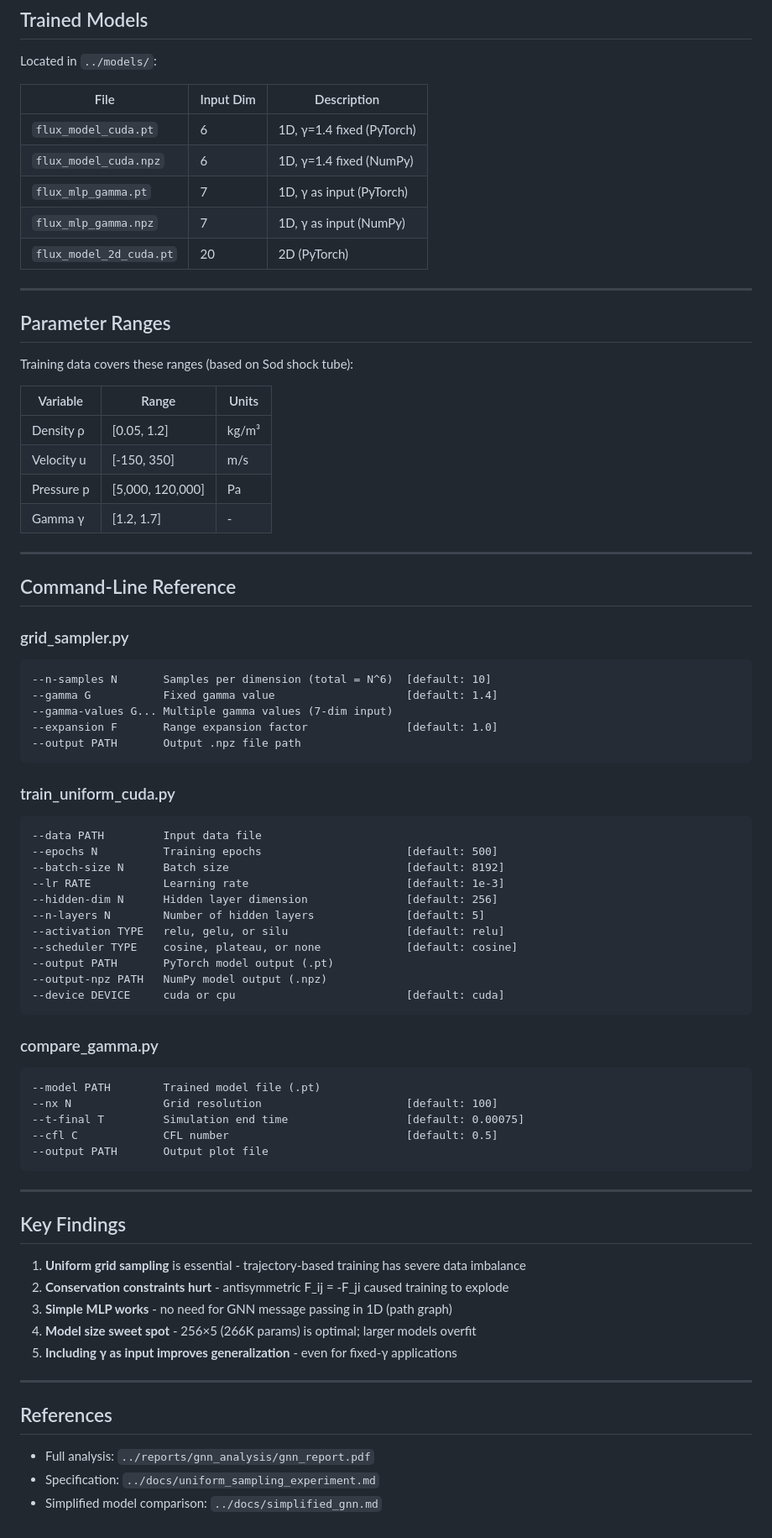
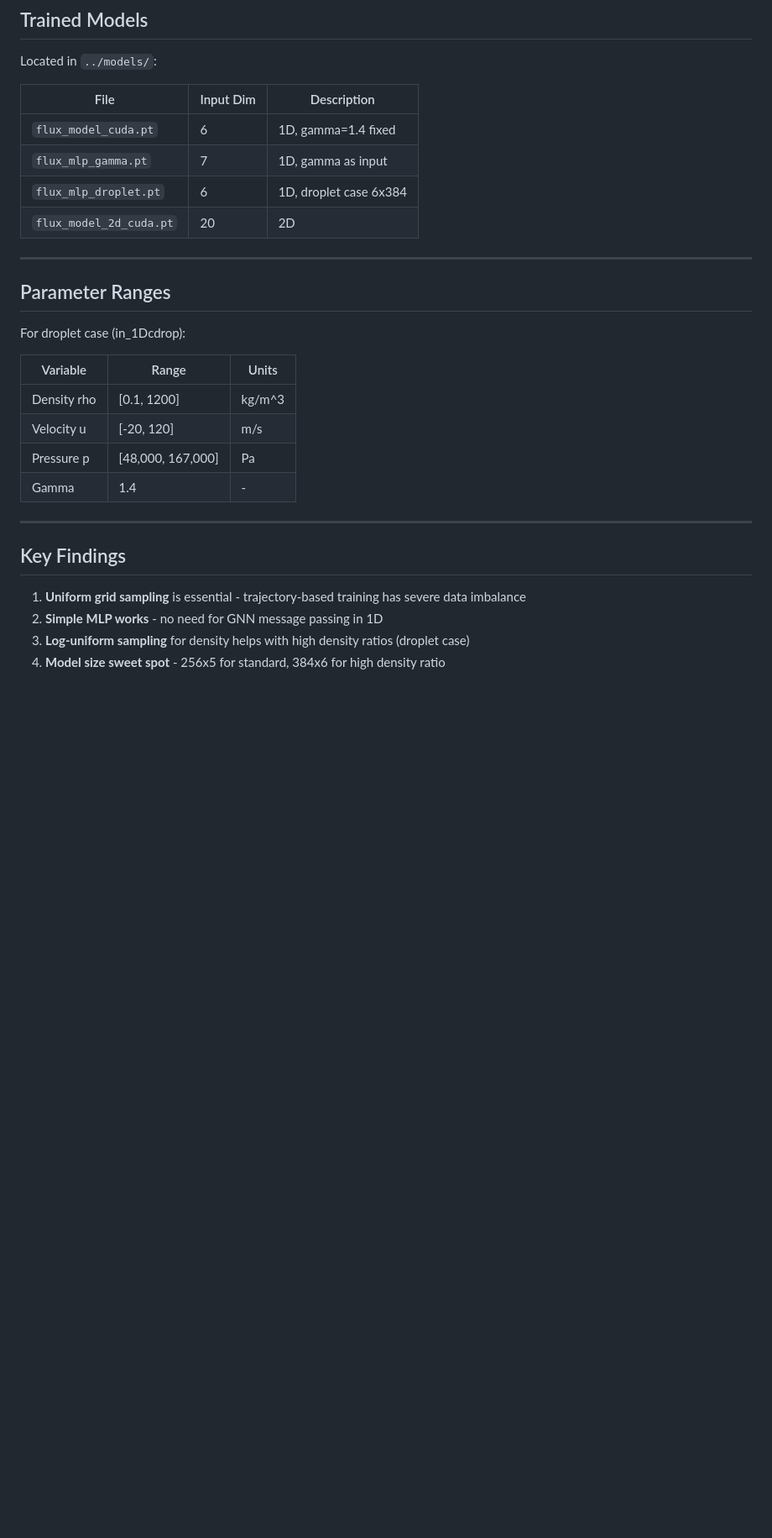
Before and after one commit to drhalftone/LAUMeltFlow, a Markdown page: meltflow_gnn/README.md, the part around one of its changes. Shown at 84% size. GitHub-like rendering; blank space fills up the shorter version.

````diff
--- a/meltflow_gnn/README.md
+++ b/meltflow_gnn/README.md
@@ -228,79 +172,29 @@ Located in `../models/`:
 
 | File | Input Dim | Description |
 |------|-----------|-------------|
-| `flux_model_cuda.pt` | 6 | 1D, γ=1.4 fixed (PyTorch) |
-| `flux_model_cuda.npz` | 6 | 1D, γ=1.4 fixed (NumPy) |
-| `flux_mlp_gamma.pt` | 7 | 1D, γ as input (PyTorch) |
-| `flux_mlp_gamma.npz` | 7 | 1D, γ as input (NumPy) |
-| `flux_model_2d_cuda.pt` | 20 | 2D (PyTorch) |
+| `flux_model_cuda.pt` | 6 | 1D, gamma=1.4 fixed |
+| `flux_mlp_gamma.pt` | 7 | 1D, gamma as input |
+| `flux_mlp_droplet.pt` | 6 | 1D, droplet case 6x384 |
+| `flux_model_2d_cuda.pt` | 20 | 2D |
 
 ---
 
 ## Parameter Ranges
 
-Training data covers these ranges (based on Sod shock tube):
+For droplet case (in_1Dcdrop):
 
 | Variable | Range | Units |
 |----------|-------|-------|
-| Density ρ | [0.05, 1.2] | kg/m³ |
-| Velocity u | [-150, 350] | m/s |
-| Pressure p | [5,000, 120,000] | Pa |
-| Gamma γ | [1.2, 1.7] | - |
-
----
-
-## Command-Line Reference
-
-### grid_sampler.py
-
-```
---n-samples N       Samples per dimension (total = N^6)  [default: 10]
---gamma G           Fixed gamma value                    [default: 1.4]
---gamma-values G... Multiple gamma values (7-dim input)
---expansion F       Range expansion factor               [default: 1.0]
---output PATH       Output .npz file path
-```
-
-### train_uniform_cuda.py
-
-```
---data PATH         Input data file
---epochs N          Training epochs                      [default: 500]
---batch-size N      Batch size                           [default: 8192]
---lr RATE           Learning rate                        [default: 1e-3]
---hidden-dim N      Hidden layer dimension               [default: 256]
---n-layers N        Number of hidden layers              [default: 5]
---activation TYPE   relu, gelu, or silu                  [default: relu]
---scheduler TYPE    cosine, plateau, or none             [default: cosine]
---output PATH       PyTorch model output (.pt)
---output-npz PATH   NumPy model output (.npz)
---device DEVICE     cuda or cpu                          [default: cuda]
-```
-
-### compare_gamma.py
-
-```
---model PATH        Trained model file (.pt)
---nx N              Grid resolution                      [default: 100]
---t-final T         Simulation end time                  [default: 0.00075]
---cfl C             CFL number                           [default: 0.5]
---output PATH       Output plot file
-```
+| Density rho | [0.1, 1200] | kg/m^3 |
+| Velocity u | [-20, 120] | m/s |
+| Pressure p | [48,000, 167,000] | Pa |
+| Gamma | 1.4 | - |
 
 ---
 
 ## Key Findings
 
 1. **Uniform grid sampling** is essential - trajectory-based training has severe data imbalance
-2. **Conservation constraints hurt** - antisymmetric F_ij = -F_ji caused training to explode
-3. **Simple MLP works** - no need for GNN message passing in 1D (path graph)
-4. **Model size sweet spot** - 256×5 (266K params) is optimal; larger models overfit
-5. **Including γ as input improves generalization** - even for fixed-γ applications
-
----
-
-## References
-
-- Full analysis: `../reports/gnn_analysis/gnn_report.pdf`
-- Specification: `../docs/uniform_sampling_experiment.md`
-- Simplified model comparison: `../docs/simplified_gnn.md`
+2. **Simple MLP works** - no need for GNN message passing in 1D
+3. **Log-uniform sampling** for density helps with high density ratios (droplet case)
+4. **Model size sweet spot** - 256x5 for standard, 384x6 for high density ratio
````
Also changed, not shown: other parts of meltflow_gnn/README.md (+94 -150 lines).
